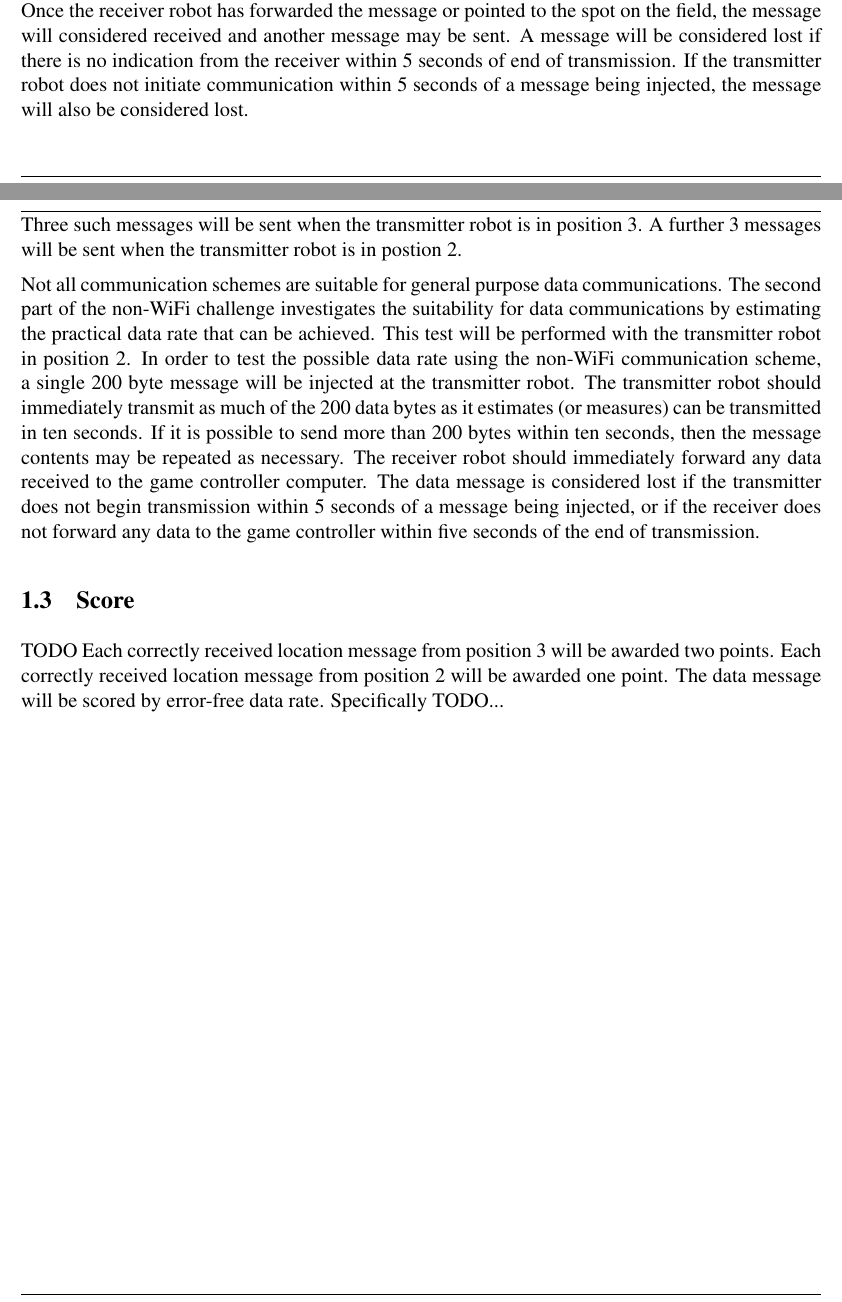
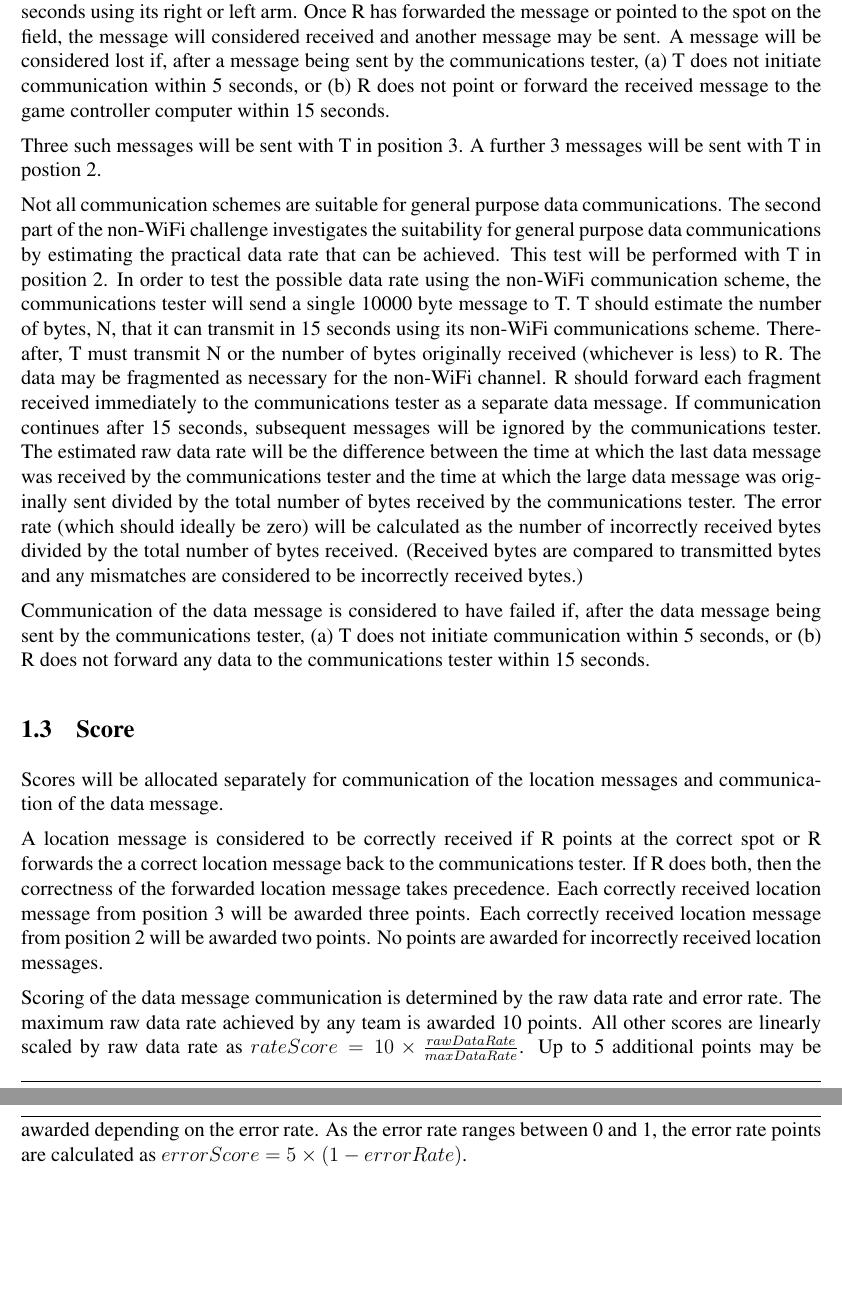
Before and after one commit to RoboCup-SPL/Rules, a LaTeX document (Challenges/Challenges.tex): two parts of pages 2 and 3 of 4 before the commit and two parts of pages 3 and 4 of 5 after it, joined at a grey line, cut so that both start at the same text, the shorter picture padded with empty space. Compiled offline with pdfLaTeX.

Commit message:
First completed draft of the No-WiFi communications challenge.

```diff
--- a/Challenges/Challenges.tex
+++ b/Challenges/Challenges.tex
@@ -133,14 +136,20 @@ A location message is injected at the transmitter robot which should immediately
-If the receiver robots receives the location message successfully it should forward it (via ethernet) to the game controller computer and also point at the corresponding spot on the field. Once the receiver robot has forwarded the message or pointed to the spot on the field, the message will considered received and another message may be sent. A message will be considered lost if there is no indication from the receiver within 5 seconds of end of transmission. If the transmitter robot does not initiate communication within 5 seconds of a message being  injected, the message will also be considered lost.
+The communications tester sends a location message to T which should immediately transmit it to R.
+If R receives the location message successfully it should forward it (via ethernet) to the communication tester. The robot must also point at the corresponding spot on the field for 3 seconds using its right or left arm. Once R has forwarded the message or pointed to the spot on the field, the message will considered received and another message may be sent. A message will be considered lost if, after a message being sent by the communications tester, (a) T does not initiate communication within 5 seconds, or (b) R does not point or forward the received message to the game controller computer within 15 seconds.
 
-Three such messages will be sent when the transmitter robot is in position 3. A further 3 messages will be sent when the transmitter robot is in postion 2.
+Three such messages will be sent with T in position 3. A further 3 messages will be sent with T in postion 2.
 
-Not all communication schemes are suitable for general purpose data communications. The second part of the non-WiFi challenge investigates the suitability for data communications by estimating the practical data rate that can be achieved. This test will be performed with the transmitter robot in position 2.
-In order to test the possible data rate using the non-WiFi communication scheme, a single 200 byte message will be injected at the transmitter robot. The transmitter robot should immediately transmit as much of the 200 data bytes as it estimates (or measures) can be transmitted in ten seconds. If it is possible to send more than 200 bytes within ten seconds, then the message contents may be repeated as necessary. The receiver robot should immediately forward any data received to the game controller computer. The data message is considered lost if the transmitter does not begin transmission within 5 seconds of a message being injected, or if the receiver does not forward any data to the game controller within five seconds of the end of transmission.
+Not all communication schemes are suitable for general purpose data communications. The second part of the non-WiFi challenge investigates the suitability for general purpose data communications by estimating the practical data rate that can be achieved. This test will be performed with T in position 2.
+In order to test the possible data rate using the non-WiFi communication scheme, the communications tester will send a single 10000 byte message to T. T should estimate the number of bytes, N, that it can transmit in 15 seconds using its non-WiFi communications scheme. Thereafter, T must transmit N or the number of bytes originally received (whichever is less) to R. The data may be fragmented as necessary for the non-WiFi channel. R should forward each fragment received immediately to the communications tester as a separate data message. If communication continues after 15 seconds, subsequent messages will be ignored by the communications tester. The estimated raw data rate will be the difference between the time at which the last data message was received by the communications tester and the time at which the large data message was originally sent divided by the total number of bytes received by the communications tester. The error rate (which should ideally be zero) will be calculated as the number of incorrectly received bytes divided by the total number of bytes received. (Received bytes are compared to transmitted bytes and any mismatches are considered to be incorrectly received bytes.)
+
+Communication of the data message is considered to have failed if, after the data message being sent by the communications tester, (a) T does not initiate communication within 5 seconds, or (b) R does not forward any data to the communications tester within 15 seconds.
 
 \subsection{Score}
-TODO
-Each correctly received location message from position 3 will be awarded two points. Each correctly received location message from position 2 will be awarded one point.
-The data message will be scored by error-free data rate. Specifically TODO...
+Scores will be allocated separately for communication of the location messages and communication of the data message.
+
+A location message is considered to be correctly received if R points at the correct spot or R forwards the a correct location message back to the communications tester. If R does both, then the correctness of the forwarded location message takes precedence.
+Each correctly received location message from position 3 will be awarded three points. Each correctly received location message from position 2 will be awarded two points. No points are awarded for incorrectly received location messages.
+
+Scoring of the data message communication is determined by the raw data rate and error rate. The maximum raw data rate achieved by any team is awarded 10 points. All other scores are linearly scaled by raw data rate as $rateScore = 10 \times \frac{rawDataRate}{maxDataRate}$. Up to 5 additional points may be awarded depending on the error rate. As the error rate ranges between 0 and 1, the error rate points are calculated as $errorScore = 5\times (1 - errorRate)$.
 
 \newpage
 % % % % % % % % % % % % % % % % % % % % % % % %
```
Also changed, not shown: Challenges/Challenges.tex (25 more changed lines).
